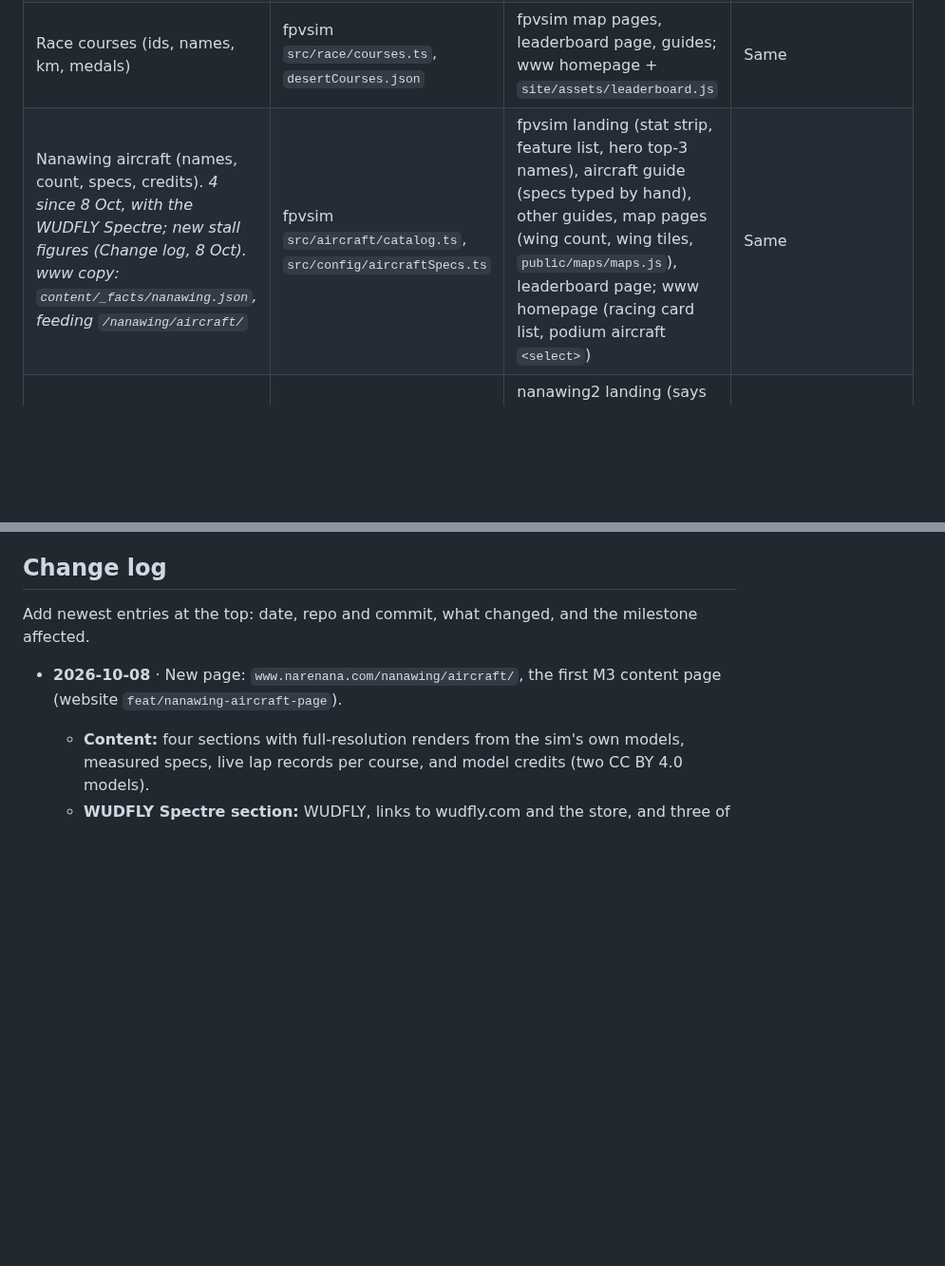
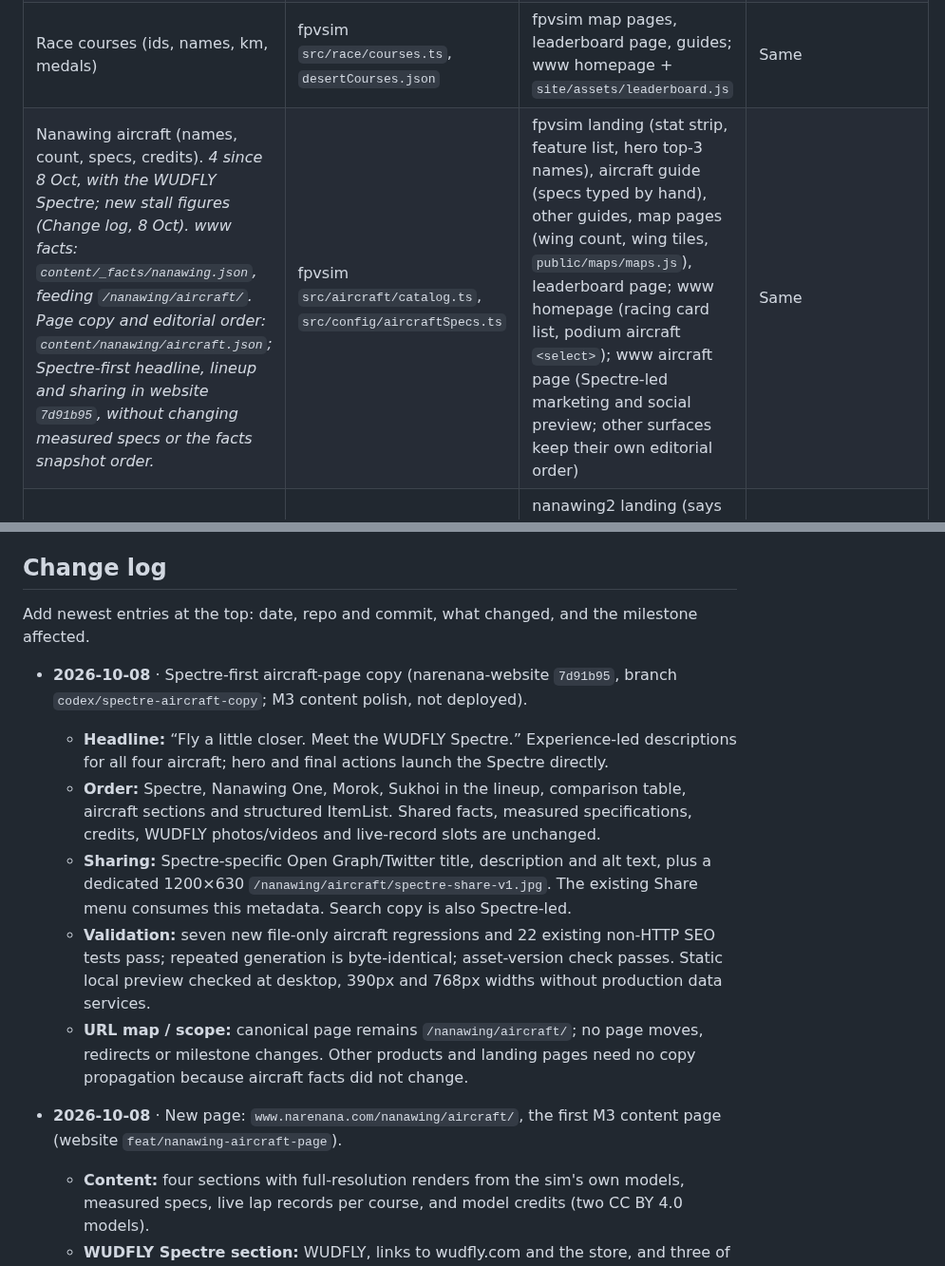
Before and after one commit to narenana/narenana-website, a Markdown page: docs/site-consolidation-plan.md, 2 parts joined by grey strips. Shown at 95% size. GitHub-like rendering; blank space fills up the shorter version.

Commit message:
docs: log Spectre-first aircraft copy in consolidation plan [skip ci]

```diff
--- a/docs/site-consolidation-plan.md
+++ b/docs/site-consolidation-plan.md
@@ -355,7 +355,7 @@ Where each shared fact is defined today (the **source**), where it's copied, and
 | Family assets (shell.css, fonts, share.js…) | website `site/assets/family/*` | Copied by hand into the three apps; already diverged | Family manifest + `family:sync` |
 | Nanawing maps (count, names, beta, what's on them). *8 Oct: the Desert's army base became a civilian manufacturing plant* | fpvsim `src/world/maps.ts` | fpvsim landing, guides, map pages, leaderboard page; www homepage (strip, Desert band, `<select>`, JSON-LD); nanawing2 landing | `product.json` → tokens and `data-fact` |
 | Race courses (ids, names, km, medals) | fpvsim `src/race/courses.ts`, `desertCourses.json` | fpvsim map pages, leaderboard page, guides; www homepage + `site/assets/leaderboard.js` | Same |
-| Nanawing aircraft (names, count, specs, credits). *4 since 8 Oct, with the WUDFLY Spectre; new stall figures (Change log, 8 Oct). www copy: `content/_facts/nanawing.json`, feeding `/nanawing/aircraft/`* | fpvsim `src/aircraft/catalog.ts`, `src/config/aircraftSpecs.ts` | fpvsim landing (stat strip, feature list, hero top-3 names), aircraft guide (specs typed by hand), other guides, map pages (wing count, wing tiles, `public/maps/maps.js`), leaderboard page; www homepage (racing card list, podium aircraft `<select>`) | Same |
+| Nanawing aircraft (names, count, specs, credits). *4 since 8 Oct, with the WUDFLY Spectre; new stall figures (Change log, 8 Oct). www facts: `content/_facts/nanawing.json`, feeding `/nanawing/aircraft/`. Page copy and editorial order: `content/nanawing/aircraft.json`; Spectre-first headline, lineup and sharing in website `7d91b95`, without changing measured specs or the facts snapshot order.* | fpvsim `src/aircraft/catalog.ts`, `src/config/aircraftSpecs.ts` | fpvsim landing (stat strip, feature list, hero top-3 names), aircraft guide (specs typed by hand), other guides, map pages (wing count, wing tiles, `public/maps/maps.js`), leaderboard page; www homepage (racing card list, podium aircraft `<select>`); www aircraft page (Spectre-led marketing and social preview; other surfaces keep their own editorial order) | Same |
 | Nanawing 2 aircraft (selectable count, names) | nanawing2 `lib/aircraft-availability.ts` (8) | nanawing2 landing (says 5 and 8), guide (names 5), `build/`; www homepage ("5"), Wings practise links | Same |
 | Controls and keys. *Since 8 Oct: the Spectre's yaw stick and an 8-step calibration (Change log, 8 Oct)* | fpvsim `src/hud/menuCopy.ts`, calibration steps in `src/hud/controlsUI.ts` (`src/hud/wizardMath.ts` from the Spectre release); nanawing2 `lib/keymap.ts` | fpvsim landing FAQ, 4 guides (the step count: how-to-play, the guides index, the no-controller guide and its FAQPage); nanawing2 guide; www homepage | Same |
 | Log formats and firmware limits | log viewer `src/App.jsx` + parsers | Log viewer landing and 9 content pages, README; www homepage, `/videos/log-viewer-walkthrough/`, Wings practise links | `product.json` |
@@ -432,6 +432,13 @@ Log the cutover dates in GA4 and on `/stats`, so the comparison is honest.
 
 Add newest entries at the top: date, repo and commit, what changed, and the milestone affected.
 
+- **2026-10-08** · Spectre-first aircraft-page copy (narenana-website `7d91b95`, branch `codex/spectre-aircraft-copy`; M3 content polish, not deployed).
+  - **Headline:** “Fly a little closer. Meet the WUDFLY Spectre.” Experience-led descriptions for all four aircraft; hero and final actions launch the Spectre directly.
+  - **Order:** Spectre, Nanawing One, Morok, Sukhoi in the lineup, comparison table, aircraft sections and structured ItemList. Shared facts, measured specifications, credits, WUDFLY photos/videos and live-record slots are unchanged.
+  - **Sharing:** Spectre-specific Open Graph/Twitter title, description and alt text, plus a dedicated 1200×630 `/nanawing/aircraft/spectre-share-v1.jpg`. The existing Share menu consumes this metadata. Search copy is also Spectre-led.
+  - **Validation:** seven new file-only aircraft regressions and 22 existing non-HTTP SEO tests pass; repeated generation is byte-identical; asset-version check passes. Static local preview checked at desktop, 390px and 768px widths without production data services.
+  - **URL map / scope:** canonical page remains `/nanawing/aircraft/`; no page moves, redirects or milestone changes. Other products and landing pages need no copy propagation because aircraft facts did not change.
+
 - **2026-10-08** · New page: `www.narenana.com/nanawing/aircraft/`, the first M3 content page (website `feat/nanawing-aircraft-page`).
   - **Content:** four sections with full-resolution renders from the sim's own models, measured specs, live lap records per course, and model credits (two CC BY 4.0 models).
   - **WUDFLY Spectre section:** WUDFLY, links to wudfly.com and the store, and three of WUDFLY's Spectre videos.
```
